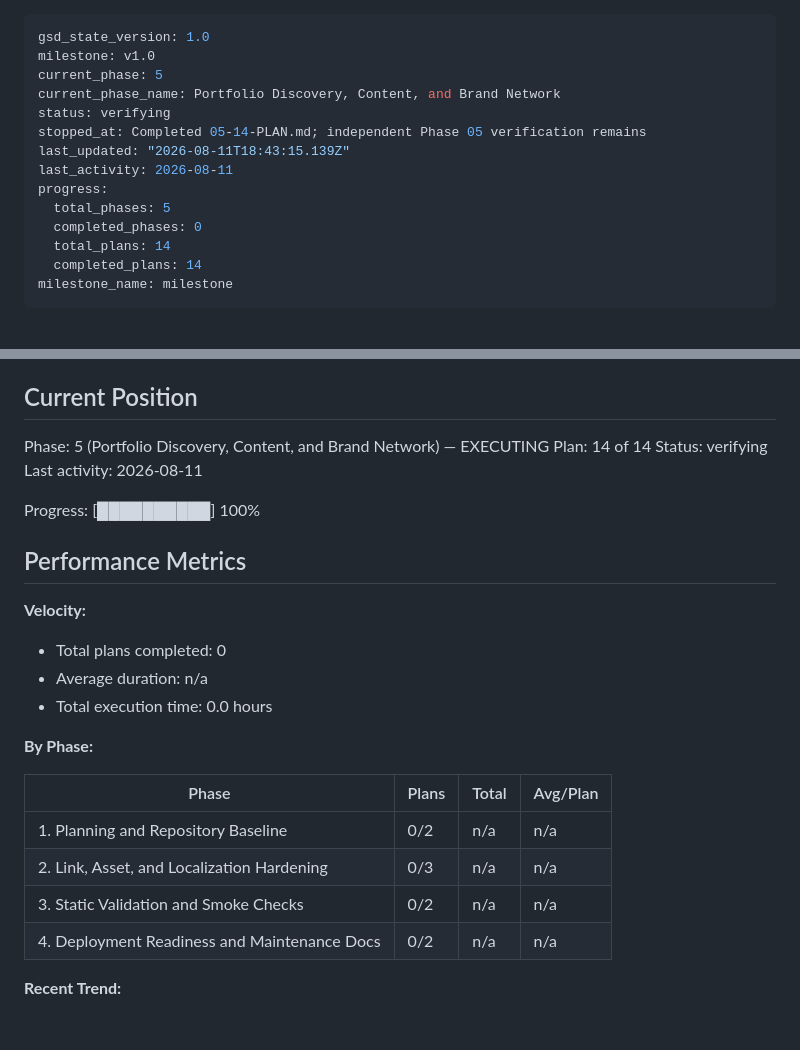
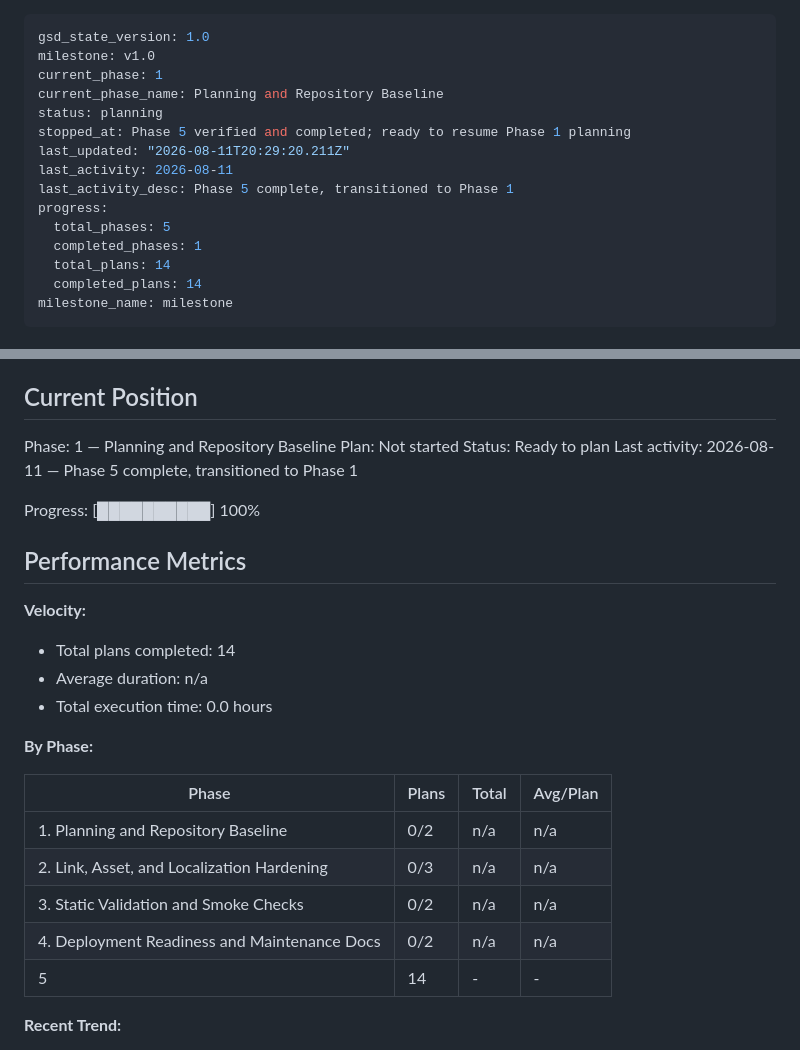
Before and after one commit to abutun/buhane.com.tr, a Markdown page: .planning/STATE.md, 2 parts joined by grey strips. Drawn GitHub-style; blank space fills up the shorter version.

Commit message:
docs(phase-5): complete phase execution

```diff
--- a/.planning/STATE.md
+++ b/.planning/STATE.md
@@ -1,15 +1,16 @@
 ---
 gsd_state_version: 1.0
 milestone: v1.0
-current_phase: 5
-current_phase_name: Portfolio Discovery, Content, and Brand Network
-status: verifying
-stopped_at: Completed 05-14-PLAN.md; independent Phase 05 verification remains
-last_updated: "2026-08-11T18:43:15.139Z"
+current_phase: 1
+current_phase_name: Planning and Repository Baseline
+status: planning
+stopped_at: Phase 5 verified and completed; ready to resume Phase 1 planning
+last_updated: "2026-08-11T20:29:20.211Z"
 last_activity: 2026-08-11
+last_activity_desc: Phase 5 complete, transitioned to Phase 1
 progress:
   total_phases: 5
-  completed_phases: 0
+  completed_phases: 1
   total_plans: 14
   completed_plans: 14
 milestone_name: milestone
@@ -26,10 +27,10 @@ See: .planning/PROJECT.md (updated 2026-07-28)
 
 ## Current Position
 
-Phase: 5 (Portfolio Discovery, Content, and Brand Network) — EXECUTING
-Plan: 14 of 14
-Status: verifying
-Last activity: 2026-08-11
+Phase: 1 — Planning and Repository Baseline
+Plan: Not started
+Status: Ready to plan
+Last activity: 2026-08-11 — Phase 5 complete, transitioned to Phase 1
 
 Progress: [██████████] 100%
 
@@ -37,7 +38,7 @@ Progress: [██████████] 100%
 
 **Velocity:**
 
-- Total plans completed: 0
+- Total plans completed: 14
 - Average duration: n/a
 - Total execution time: 0.0 hours
 
@@ -49,6 +50,7 @@ Progress: [██████████] 100%
 | 2. Link, Asset, and Localization Hardening | 0/3 | n/a | n/a |
 | 3. Static Validation and Smoke Checks | 0/2 | n/a | n/a |
 | 4. Deployment Readiness and Maintenance Docs | 0/2 | n/a | n/a |
+| 5 | 14 | - | - |
 
 **Recent Trend:**
 
```
Also changed, not shown: .planning/ROADMAP.md (+2 -3 lines), 1 other file.
